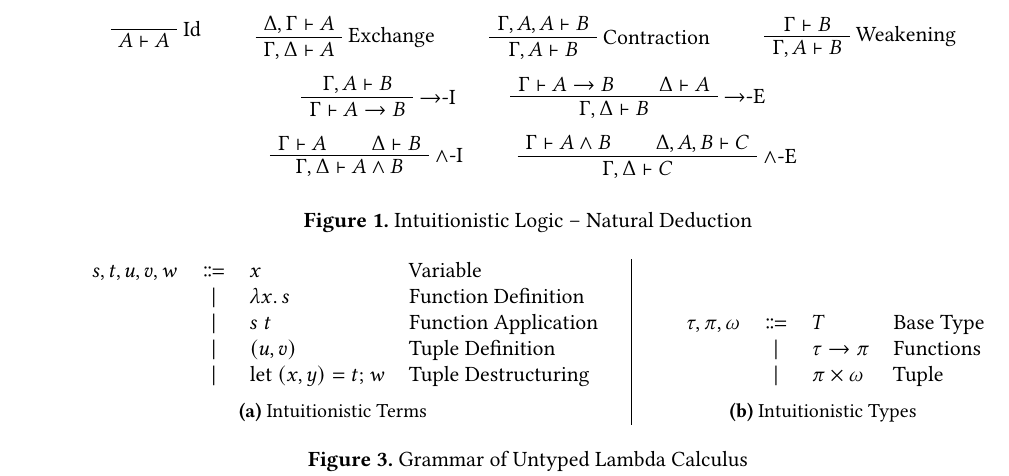
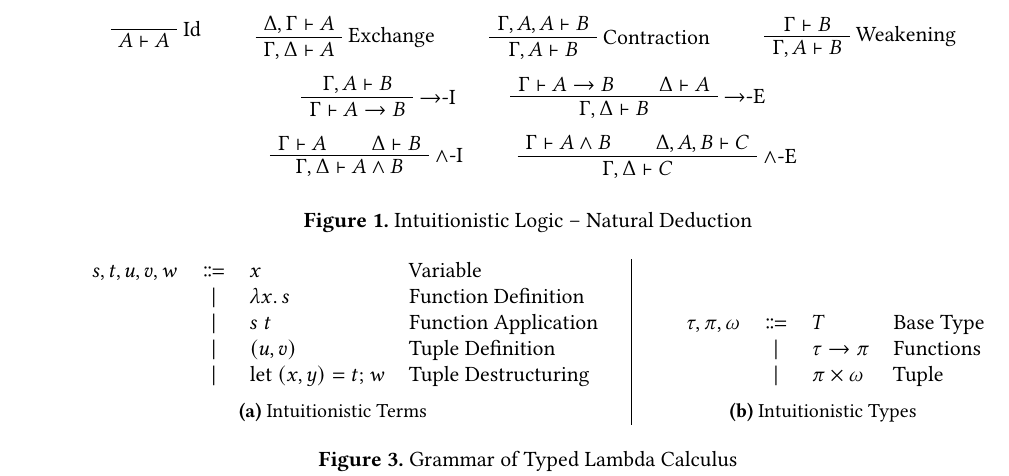
Before and after one commit to Treeniks/seminar-npic-borrow, a LaTeX paper (paper.tex): part of page 3 of 11, cut so that both start at the same text. Compiled offline with pdfLaTeX.

Commit message:
untyped => typed

```diff
--- a/paper.tex
+++ b/paper.tex
@@ -193,7 +193,7 @@ Of particular interest for us are the Contraction and Weakening rules. Contracti
     \end{bnf}
     \caption{Intuitionistic Types}
   \end{subfigure}
-  \caption{Grammar of Untyped Lambda Calculus} \label{fig:intuitionistic:types:grammar}
+  \caption{Grammar of Typed Lambda Calculus} \label{fig:intuitionistic:types:grammar}
 \end{figure*}
 
 We will now move away from logic and into the theory of computation and types. To talk about types we first need a programming language, for which we will use a small, limited and typed lambda calculus, the grammar of which can be seen in \cref{fig:intuitionistic:types:grammar}. We write \(t : \alpha\) to denote that term \(t\) has type \(\alpha\).
```
